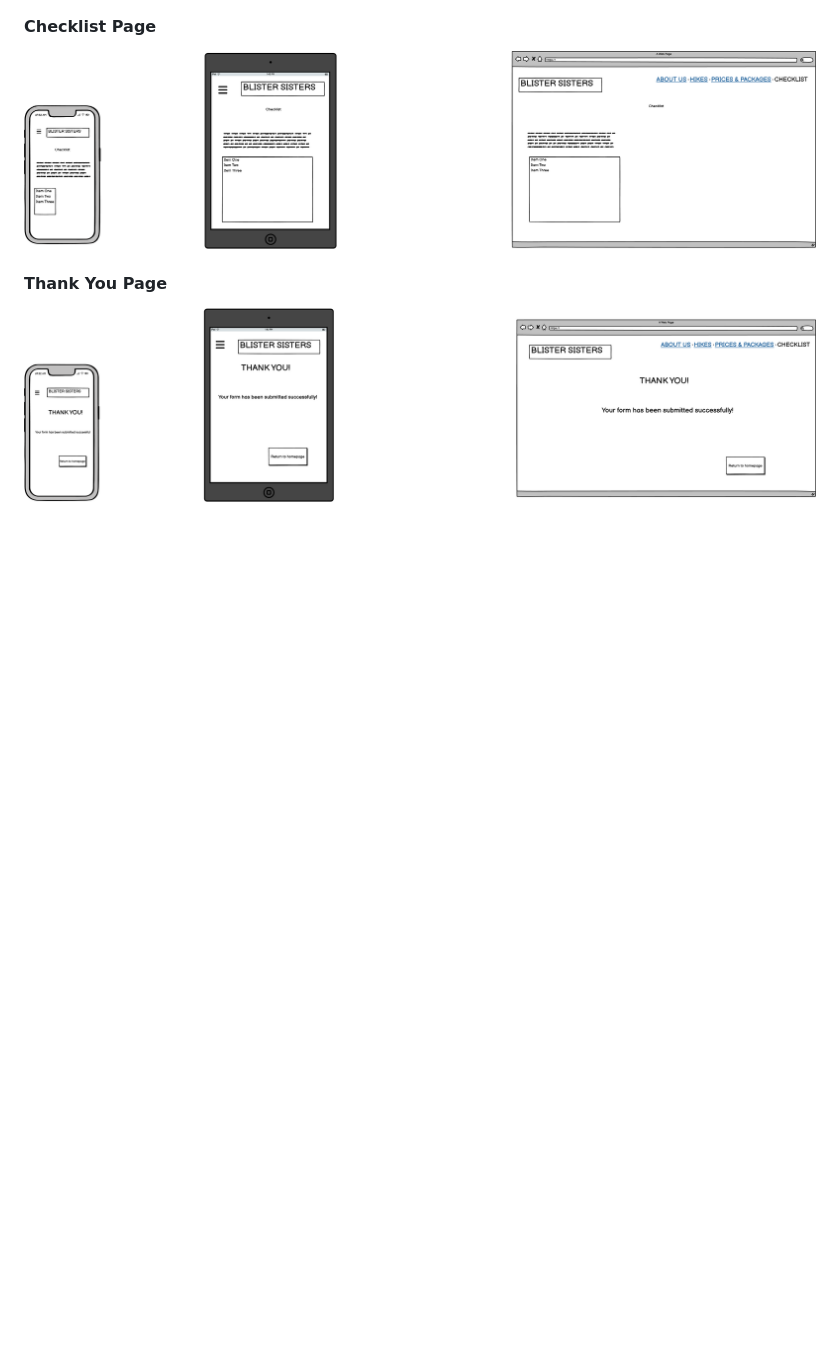
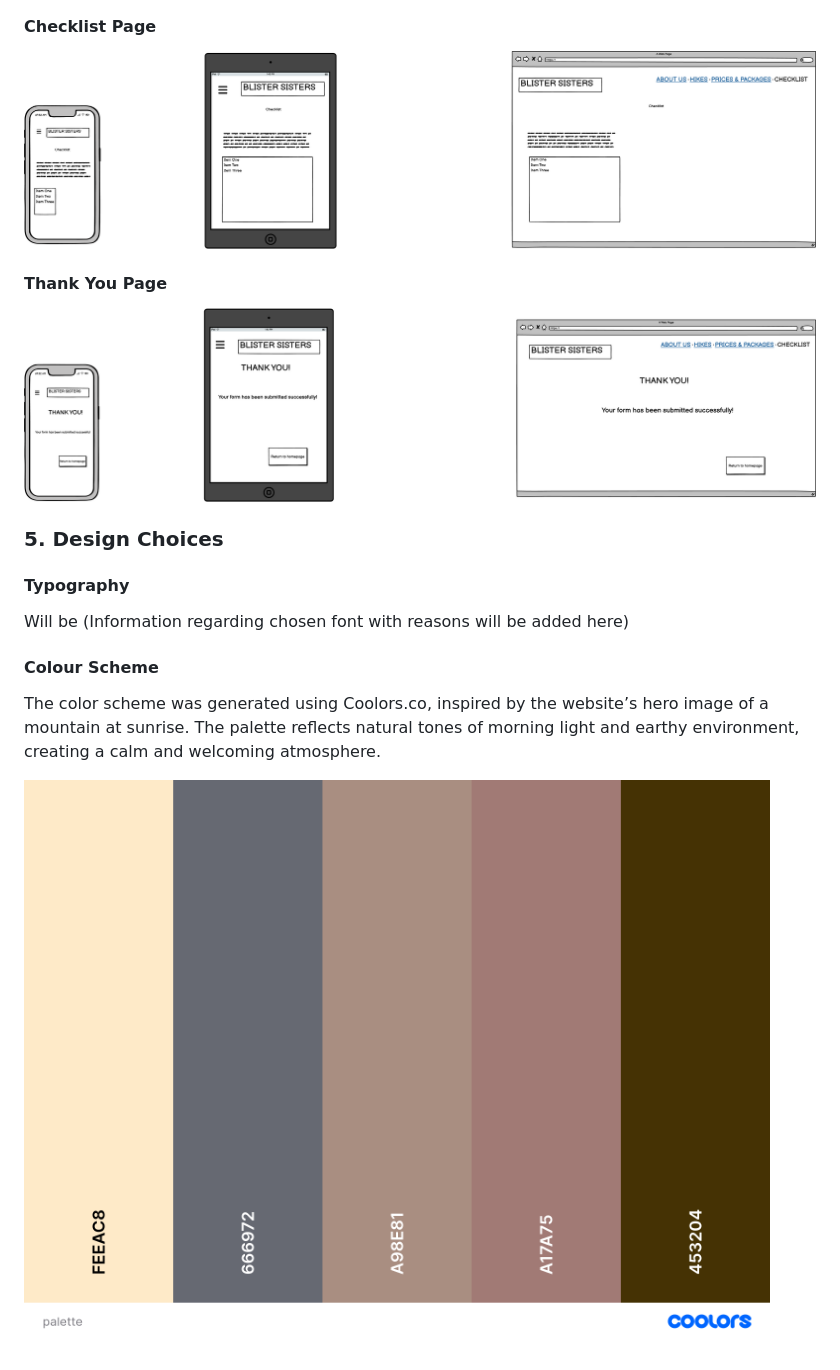
Before and after one commit to jolantadjatlova/blister-sisters, a Markdown page: README.md, the part around the change. GitHub-like rendering; pictures changed too: assets/images/palette.png (added); blank space fills up the shorter version.

Commit message:
Add color scheme section and palette image to README

```diff
--- a/README.md
+++ b/README.md
@@ -87,3 +87,13 @@ Wireframes were designed using Balsamiq tool. Following best practices, mobile v
 
 #### Thank You Page
 ![Thank You](assets/images/Thank-You.png)
+
+### 5. Design Choices
+
+#### Typography
+Will be (Information regarding chosen font with reasons will be added here)
+
+#### Colour Scheme
+The color scheme was generated using Coolors.co, inspired by the website’s hero image of a mountain at sunrise. The palette reflects natural tones of morning light and earthy environment, creating a calm and welcoming atmosphere.
+
+![Color Palette](assets/images/palette.png)
```
